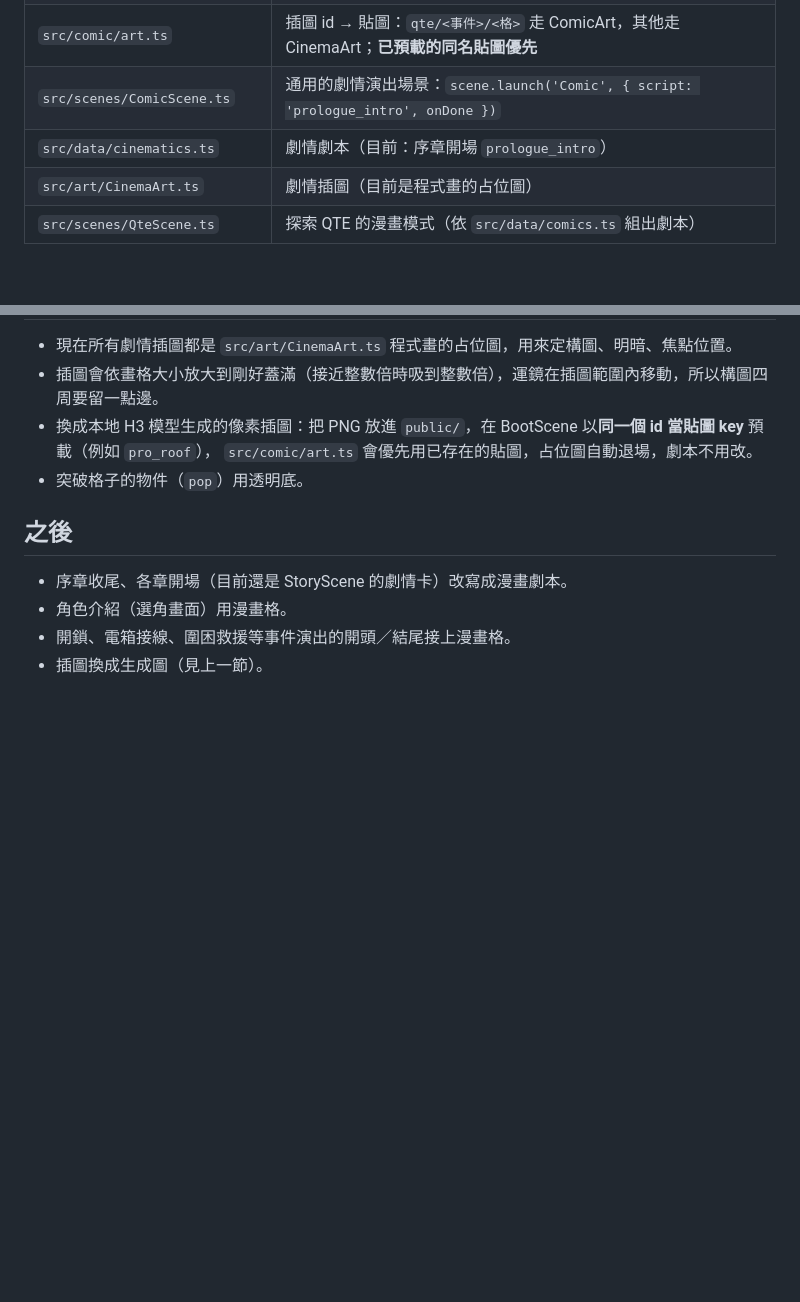
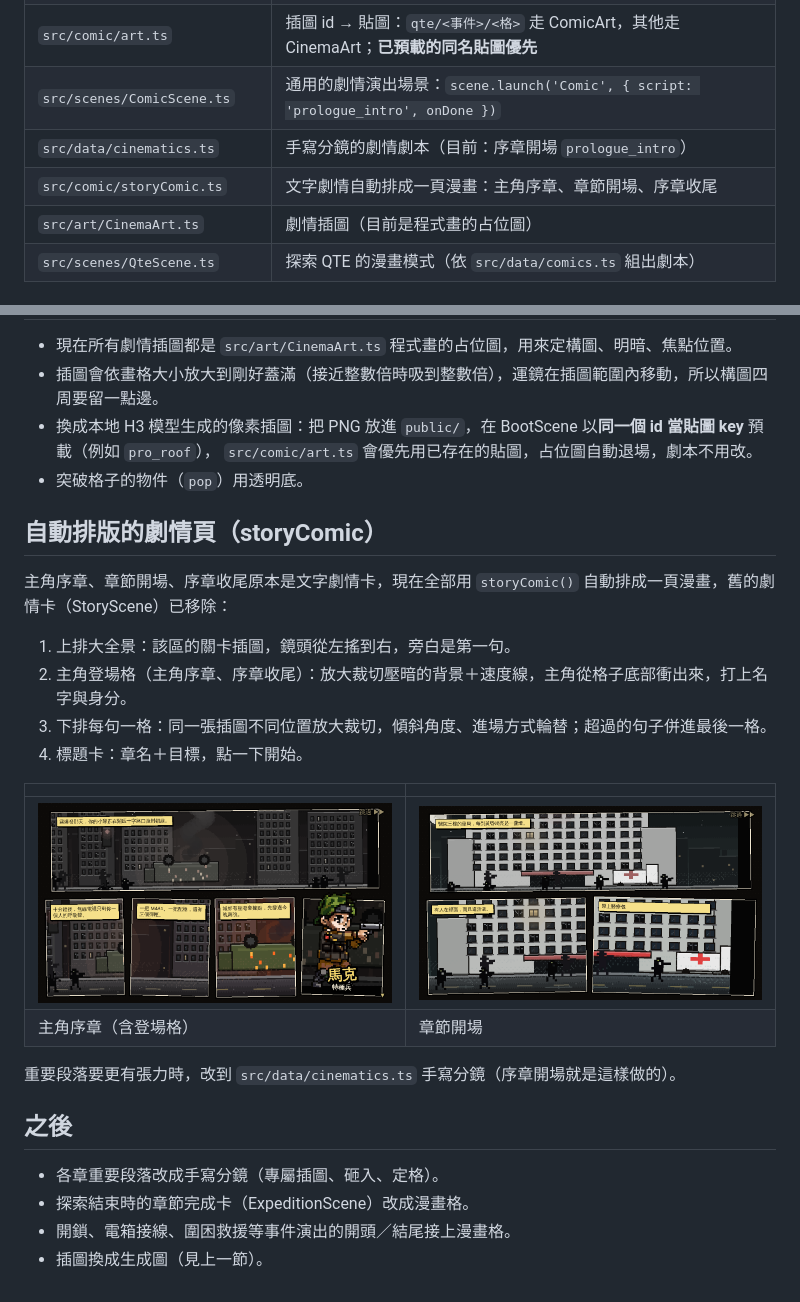
Before and after one commit to yulong717/last-light-outpost, a Markdown page: docs/COMIC_CINEMATICS.md, 2 parts joined by grey strips. Rendered like a GitHub page; pictures changed too: docs/screenshots/comic/story-chapter.png (added), docs/screenshots/comic/story-hero.png (added); blank space fills up the shorter version.

```diff
--- a/docs/COMIC_CINEMATICS.md
+++ b/docs/COMIC_CINEMATICS.md
@@ -39,7 +39,8 @@
 | `src/comic/ComicSequencer.ts` | 演出引擎：任何場景都能 `new ComicSequencer(scene, script, opts).run()` |
 | `src/comic/art.ts` | 插圖 id → 貼圖：`qte/<事件>/<格>` 走 ComicArt，其他走 CinemaArt；**已預載的同名貼圖優先** |
 | `src/scenes/ComicScene.ts` | 通用的劇情演出場景：`scene.launch('Comic', { script: 'prologue_intro', onDone })` |
-| `src/data/cinematics.ts` | 劇情劇本（目前：序章開場 `prologue_intro`） |
+| `src/data/cinematics.ts` | 手寫分鏡的劇情劇本（目前：序章開場 `prologue_intro`） |
+| `src/comic/storyComic.ts` | 文字劇情自動排成一頁漫畫：主角序章、章節開場、序章收尾 |
 | `src/art/CinemaArt.ts` | 劇情插圖（目前是程式畫的占位圖） |
 | `src/scenes/QteScene.ts` | 探索 QTE 的漫畫模式（依 `src/data/comics.ts` 組出劇本） |
 
@@ -94,9 +95,25 @@ await seq.run();
   `src/comic/art.ts` 會優先用已存在的貼圖，占位圖自動退場，劇本不用改。
 - 突破格子的物件（`pop`）用透明底。
 
+## 自動排版的劇情頁（storyComic）
+
+主角序章、章節開場、序章收尾原本是文字劇情卡，現在全部用 `storyComic()` 自動排成一頁漫畫，舊的劇情卡（StoryScene）已移除：
+
+1. 上排大全景：該區的關卡插圖，鏡頭從左搖到右，旁白是第一句。
+2. 主角登場格（主角序章、序章收尾）：放大裁切壓暗的背景＋速度線，主角從格子底部衝出來，打上名字與身分。
+3. 下排每句一格：同一張插圖不同位置放大裁切，傾斜角度、進場方式輪替；超過的句子併進最後一格。
+4. 標題卡：章名＋目標，點一下開始。
+
+| | |
+|---|---|
+| ![主角序章](screenshots/comic/story-hero.png) | ![章節開場](screenshots/comic/story-chapter.png) |
+| 主角序章（含登場格） | 章節開場 |
+
+重要段落要更有張力時，改到 `src/data/cinematics.ts` 手寫分鏡（序章開場就是這樣做的）。
+
 ## 之後
 
-- 序章收尾、各章開場（目前還是 StoryScene 的劇情卡）改寫成漫畫劇本。
-- 角色介紹（選角畫面）用漫畫格。
+- 各章重要段落改成手寫分鏡（專屬插圖、砸入、定格）。
+- 探索結束時的章節完成卡（ExpeditionScene）改成漫畫格。
 - 開鎖、電箱接線、圍困救援等事件演出的開頭／結尾接上漫畫格。
 - 插圖換成生成圖（見上一節）。
```
Also changed, not shown: docs/ART_PIPELINE.md (+1 -1 lines), docs/PROGRESSION.md (+1 -1 lines), 8 other files.
